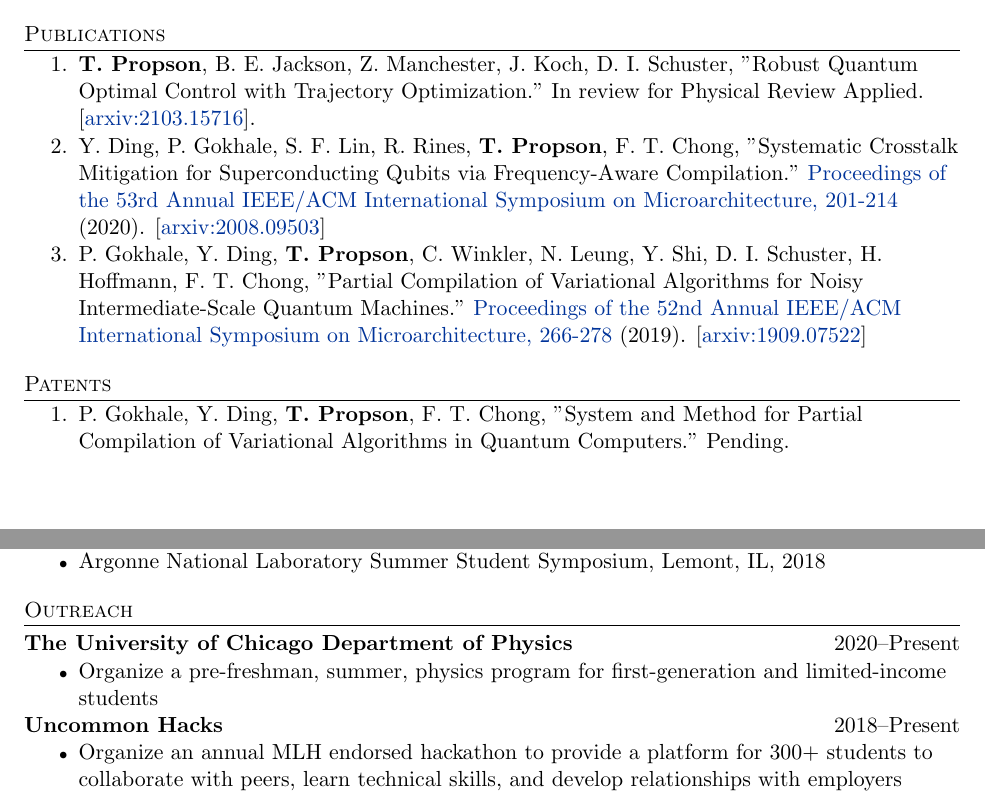
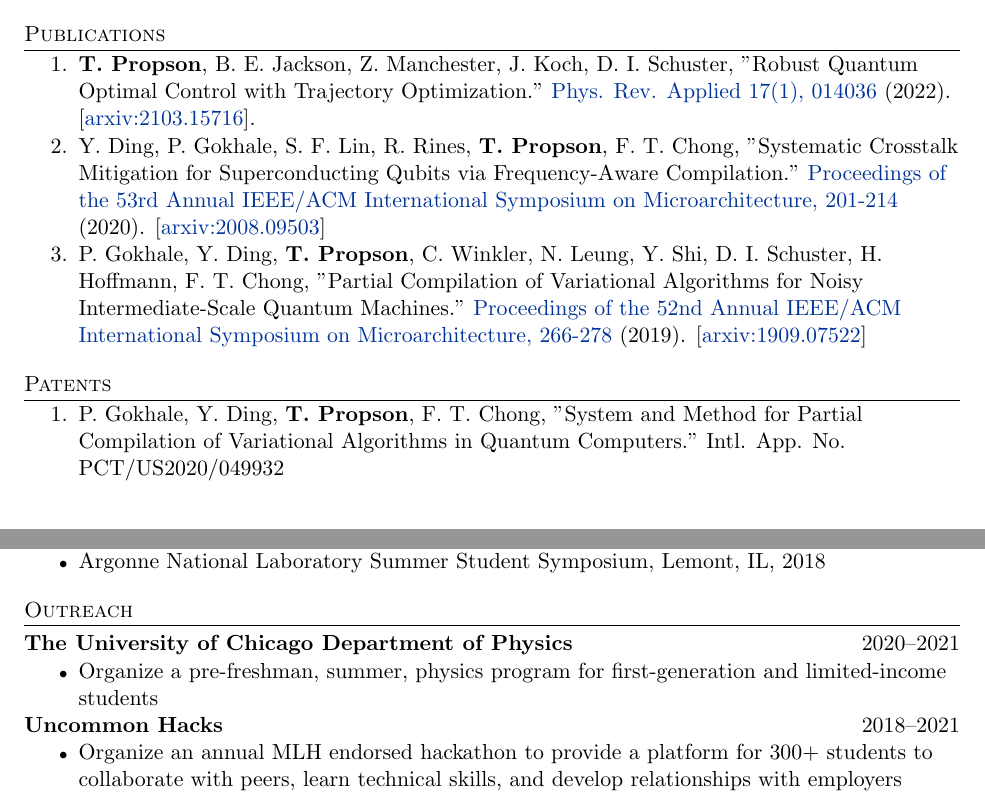
Before and after one commit to tpr0p/tpr0p.github.io, a LaTeX CV (cv/cv.tex): two parts of pages 1 and 2 of 2, joined at a grey line, cut so that both start at the same text. Compiled offline with pdfLaTeX.

Commit message:
rbqoc updates

```diff
--- a/cv/cv.tex
+++ b/cv/cv.tex
@@ -92,7 +92,9 @@ Advisors: Stefan Wild, Prasanna Balaprakash
 \section{Publications}
 \begin{enumerate}
 \item \textbf{T. Propson}, B. E. Jackson, Z. Manchester, J. Koch, D. I. Schuster, "Robust Quantum
-  Optimal Control with Trajectory Optimization." In review for Physical Review Applied.
+  Optimal Control with Trajectory Optimization."
+  \href{https://journals.aps.org/prapplied/abstract/10.1103/PhysRevApplied.17.014036}{
+    Phys. Rev. Applied 17(1), 014036} (2022).
   [\href{https://arxiv.org/abs/2103.15716}{arxiv:2103.15716}].
 \item Y. Ding, P. Gokhale, S. F. Lin, R. Rines, \textbf{T. Propson}, F. T. Chong,
   "Systematic Crosstalk Mitigation for Superconducting Qubits via Frequency-Aware Compilation."
@@ -111,7 +113,7 @@ Advisors: Stefan Wild, Prasanna Balaprakash
 \section{Patents}
 \begin{enumerate}
   \item P. Gokhale, Y. Ding, \textbf{T. Propson}, F. T. Chong, "System and Method
-    for Partial Compilation of Variational Algorithms in Quantum Computers." Pending.
+    for Partial Compilation of Variational Algorithms in Quantum Computers." Intl. App. No. PCT/US2020/049932
 \end{enumerate}
 
 %% HONORS AND AWARDS
@@ -154,7 +156,7 @@ Benchmarking Hyperparameter Optimization Algorithms on Deep Neural Networks\\
 %% SERVICE
 \section{Outreach}
 \begin{tabular}{@{} L{12cm} @{} R{4.51cm} @{}}
-  \textbf{The University of Chicago Department of Physics} & 2020--Present\\
+  \textbf{The University of Chicago Department of Physics} & 2020--2021\\
 \end{tabular}
 \begin{itemize}
 \item Organize a pre-freshman, summer, physics program for first-generation and limited-income
@@ -162,7 +164,7 @@ Benchmarking Hyperparameter Optimization Algorithms on Deep Neural Networks\\
 \end{itemize}
 
 \begin{tabular}{@{} L{12cm} @{} R{4.51cm} @{}}
-  \textbf{Uncommon Hacks} & 2018--Present\\
+  \textbf{Uncommon Hacks} & 2018--2021\\
 \end{tabular}
 \begin{itemize}
 \item Organize an annual MLH endorsed hackathon to provide a platform for 300+
```
Also changed, not shown: 3 other files.
